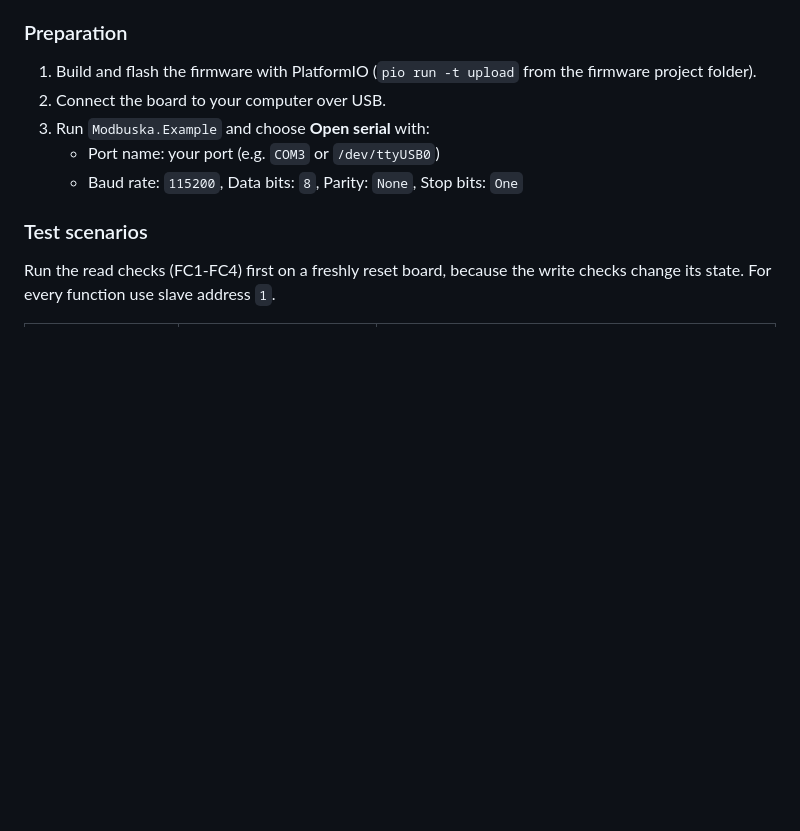
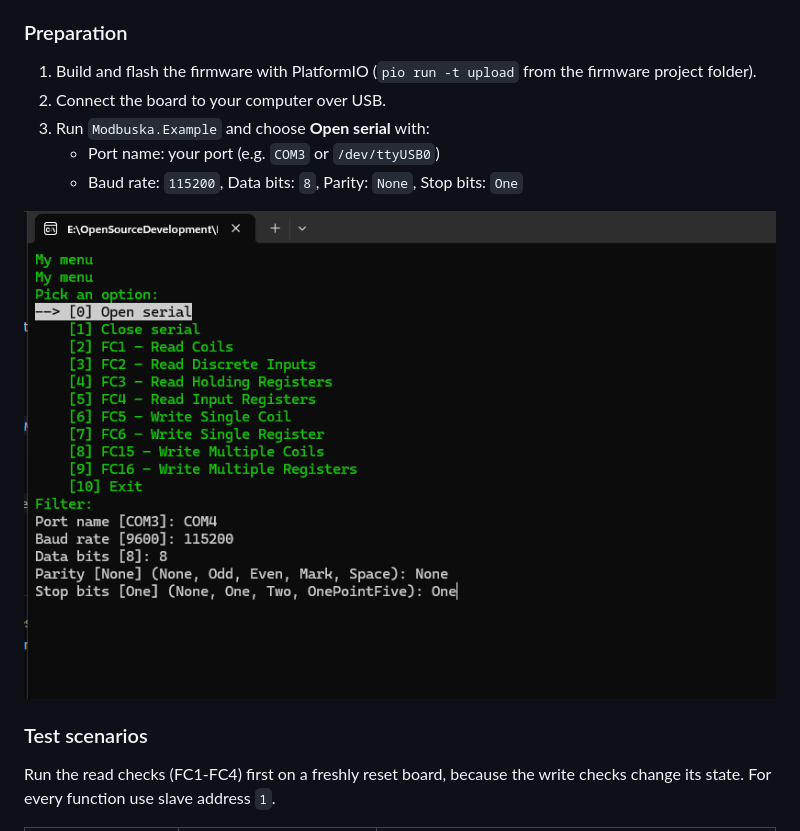
Before and after one commit to Ledrunning/Modbuska, a Markdown page: README.md, the part around the change. GitHub-like rendering; pictures changed too: cliapp.png (added); blank space fills up the shorter version.

Commit message:
Add CLI test screenshot

```diff
--- a/README.md
+++ b/README.md
@@ -152,6 +152,8 @@ Coils start as `false`, discrete inputs alternate `true/false`, input registers
    - Port name: your port (e.g. `COM3` or `/dev/ttyUSB0`)
    - Baud rate: `115200`, Data bits: `8`, Parity: `None`, Stop bits: `One`
 
+![CLI Screenshot](cliapp.png)
+
 ### Test scenarios
 
 Run the read checks (FC1-FC4) first on a freshly reset board, because the write checks change its state.
```
